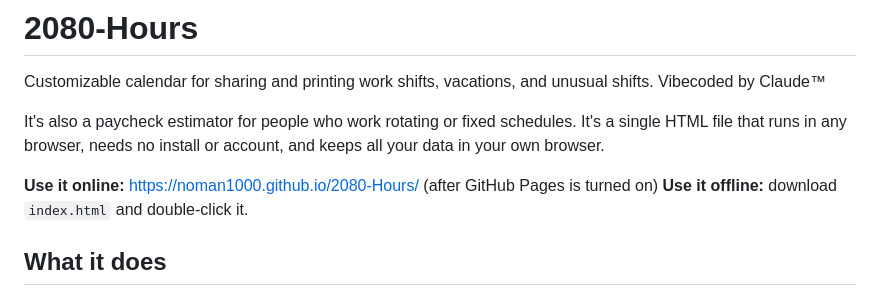
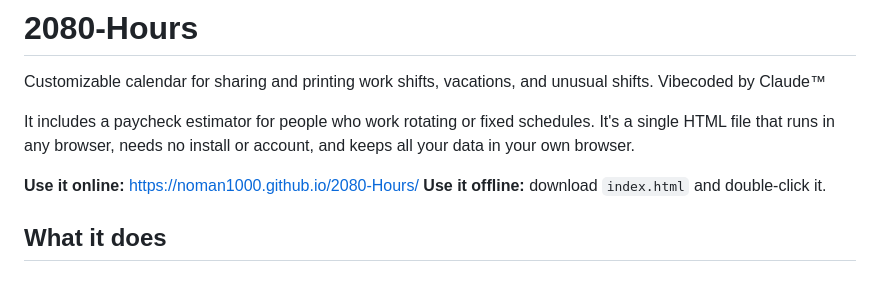
Before and after one commit to noman1000/2080-Hours, a Markdown page: README.md, the part around one of its changes. GitHub-like rendering.

```diff
--- a/README.md
+++ b/README.md
@@ -1,9 +1,9 @@
 # 2080-Hours
 Customizable calendar for sharing and printing work shifts, vacations, and unusual shifts. Vibecoded by Claude™
 
-It's also a paycheck estimator for people who work rotating or fixed schedules. It's a single HTML file that runs in any browser, needs no install or account, and keeps all your data in your own browser.
+It includes a paycheck estimator for people who work rotating or fixed schedules. It's a single HTML file that runs in any browser, needs no install or account, and keeps all your data in your own browser.
 
-**Use it online:** https://noman1000.github.io/2080-Hours/ (after GitHub Pages is turned on)
+**Use it online:** https://noman1000.github.io/2080-Hours/
 **Use it offline:** download `index.html` and double-click it.
 
 ## What it does
```
Also changed, not shown: other parts of README.md (+1 -1 lines).
